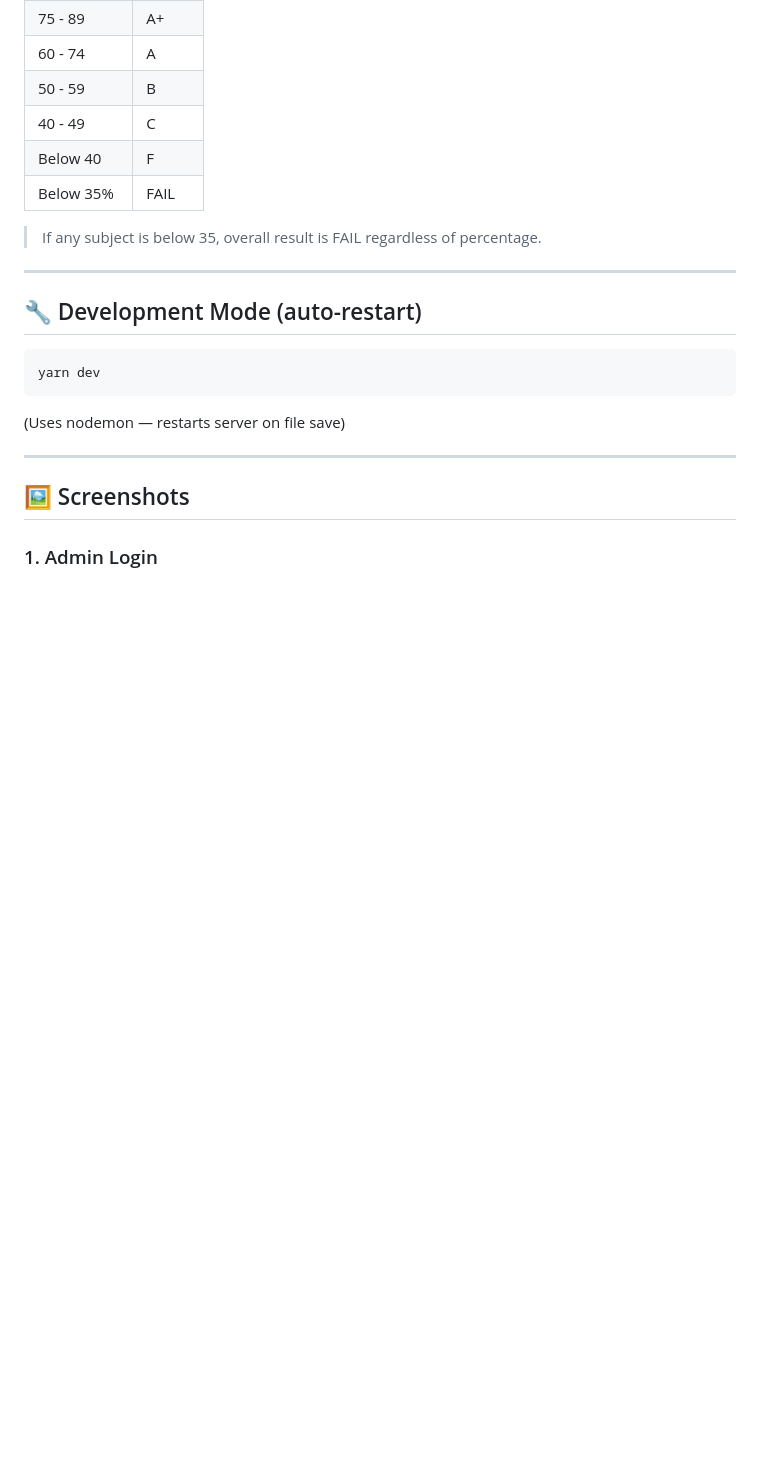
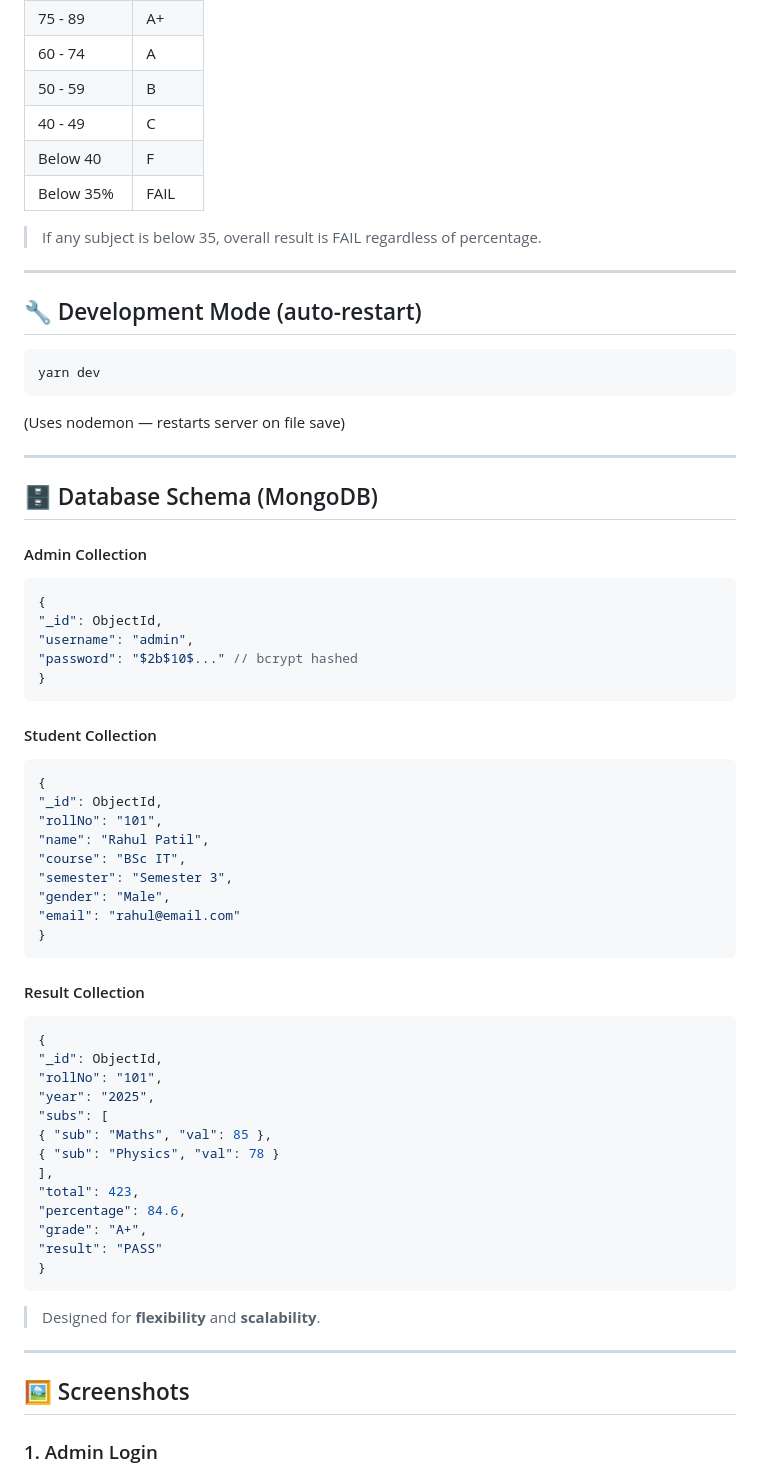
Before and after one commit to ShakalBhau0001/Student-Result-Management-System, a Markdown page: README.md, the part around one of its changes. GitHub-like rendering; blank space fills up the shorter version.

````diff
--- a/README.md
+++ b/README.md
@@ -283,6 +283,55 @@ yarn dev
 
 ---
 
+## 🗄️ Database Schema (MongoDB)
+
+
+#### Admin Collection
+
+```json
+{
+"_id": ObjectId,
+"username": "admin",
+"password": "$2b$10$..." // bcrypt hashed
+}
+```
+
+#### Student Collection
+
+```json
+{
+"_id": ObjectId,
+"rollNo": "101",
+"name": "Rahul Patil",
+"course": "BSc IT",
+"semester": "Semester 3",
+"gender": "Male",
+"email": "rahul@email.com"
+}
+```
+
+#### Result Collection
+
+```json
+{
+"_id": ObjectId,
+"rollNo": "101",
+"year": "2025",
+"subs": [
+{ "sub": "Maths", "val": 85 },
+{ "sub": "Physics", "val": 78 }
+],
+"total": 423,
+"percentage": 84.6,
+"grade": "A+",
+"result": "PASS"
+}
+```
+
+> Designed for **flexibility** and **scalability**.
+
+---
+
 ## 🖼️ Screenshots
 
 ### 1. Admin Login
````
Also changed, not shown: other parts of README.md (+42 -19 lines).
